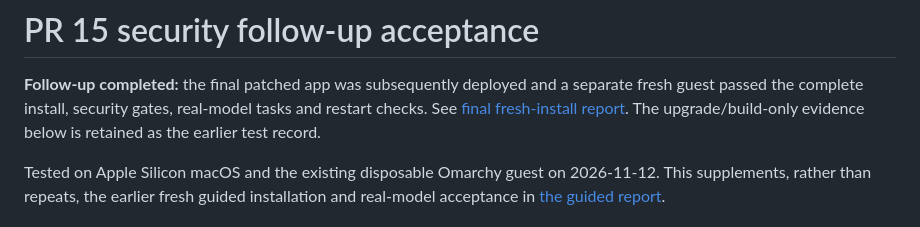
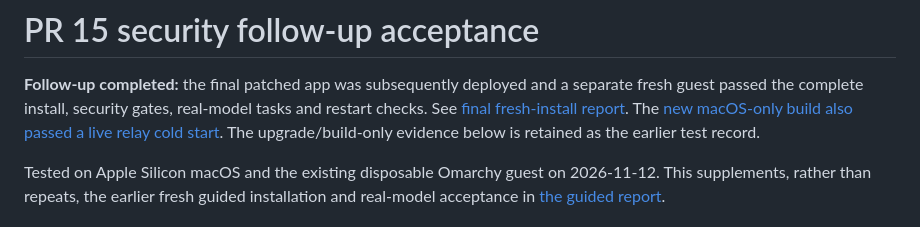
Before and after one commit to rbur0425/ownmachine, a Markdown page: docs/omarchy-security-acceptance.md, the part around the change. GitHub-like rendering.

```diff
--- a/docs/omarchy-security-acceptance.md
+++ b/docs/omarchy-security-acceptance.md
@@ -3,6 +3,7 @@
 **Follow-up completed:** the final patched app was subsequently deployed and a
 separate fresh guest passed the complete install, security gates, real-model tasks
 and restart checks. See [final fresh-install report](omarchy-final-acceptance.md).
+The [new macOS-only build also passed a live relay cold start](macos-cold-start-acceptance.md).
 The upgrade/build-only evidence below is retained as the earlier test record.
 
 Tested on Apple Silicon macOS and the existing disposable Omarchy guest on
```
Also changed, not shown: docs/macos-cold-start-acceptance.md (added, +90 -0 lines), docs/release-0.8.0.md (+4 -3 lines), docs/media/macos/cold-start.png (added).
